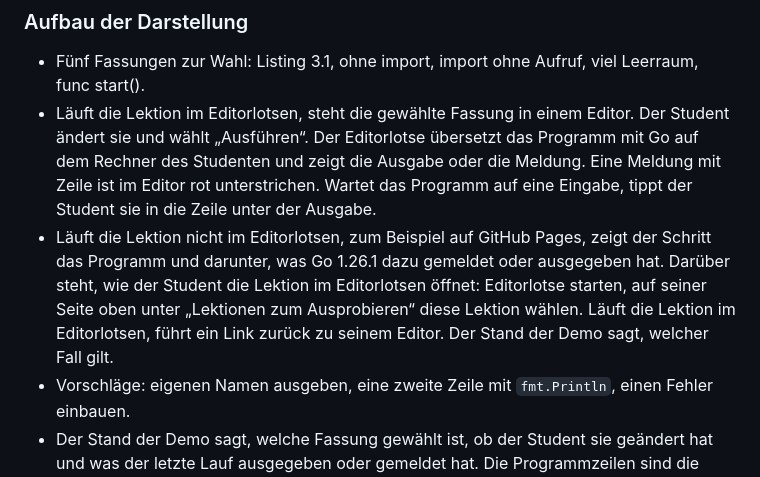
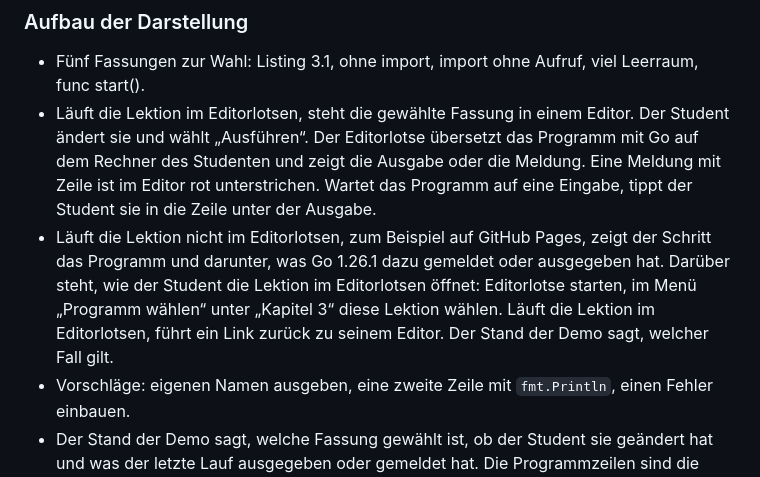
Before and after one commit to mightbej/Fernuni-go-mentoriat, a Markdown page: kurslotse/kap3-einfuehrung/go_k3_hello_world_interaktiv.md, the part around the change. Rendered like a GitHub page.

Commit message:
Das erste Go-Programm: MD-Datei zum Menü des Editorlotsen
Co-Authored-By: Claude Opus 5.5 <noreply@anthropic.com>

```diff
--- a/kurslotse/kap3-einfuehrung/go_k3_hello_world_interaktiv.md
+++ b/kurslotse/kap3-einfuehrung/go_k3_hello_world_interaktiv.md
@@ -131,7 +131,7 @@ Reiter: ausprobieren
 
 - Fünf Fassungen zur Wahl: Listing 3.1, ohne import, import ohne Aufruf, viel Leerraum, func start().
 - Läuft die Lektion im Editorlotsen, steht die gewählte Fassung in einem Editor. Der Student ändert sie und wählt „Ausführen“. Der Editorlotse übersetzt das Programm mit Go auf dem Rechner des Studenten und zeigt die Ausgabe oder die Meldung. Eine Meldung mit Zeile ist im Editor rot unterstrichen. Wartet das Programm auf eine Eingabe, tippt der Student sie in die Zeile unter der Ausgabe.
-- Läuft die Lektion nicht im Editorlotsen, zum Beispiel auf GitHub Pages, zeigt der Schritt das Programm und darunter, was Go 1.26.1 dazu gemeldet oder ausgegeben hat. Darüber steht, wie der Student die Lektion im Editorlotsen öffnet: Editorlotse starten, auf seiner Seite oben unter „Lektionen zum Ausprobieren“ diese Lektion wählen. Läuft die Lektion im Editorlotsen, führt ein Link zurück zu seinem Editor. Der Stand der Demo sagt, welcher Fall gilt.
+- Läuft die Lektion nicht im Editorlotsen, zum Beispiel auf GitHub Pages, zeigt der Schritt das Programm und darunter, was Go 1.26.1 dazu gemeldet oder ausgegeben hat. Darüber steht, wie der Student die Lektion im Editorlotsen öffnet: Editorlotse starten, im Menü „Programm wählen“ unter „Kapitel 3“ diese Lektion wählen. Läuft die Lektion im Editorlotsen, führt ein Link zurück zu seinem Editor. Der Stand der Demo sagt, welcher Fall gilt.
 - Vorschläge: eigenen Namen ausgeben, eine zweite Zeile mit `fmt.Println`, einen Fehler einbauen.
 - Der Stand der Demo sagt, welche Fassung gewählt ist, ob der Student sie geändert hat und was der letzte Lauf ausgegeben oder gemeldet hat. Die Programmzeilen sind die Fassung im Editor.
 
```
